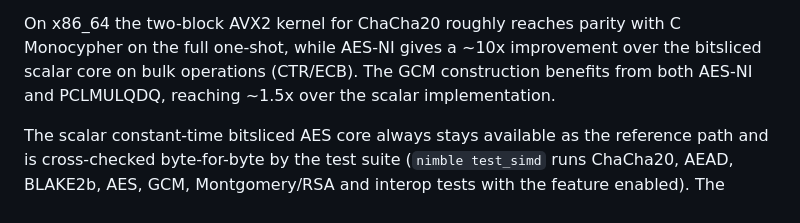
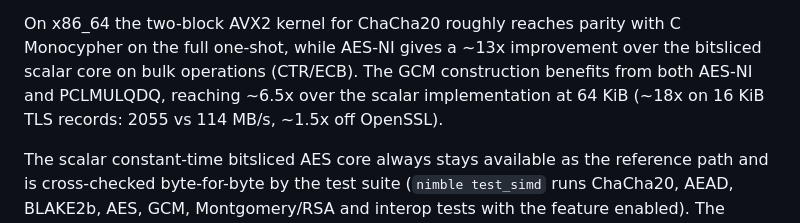
Before and after one commit to nimbase/nimcypher, a Markdown page: README.md, the part around one of its changes. GitHub-like rendering.

```diff
--- a/README.md
+++ b/README.md
@@ -501,9 +529,10 @@ Requirements and what gets accelerated:
   (`tests/bench_rsa.nim`); other architectures keep the portable 32-bit path.
 
 On x86_64 the two-block AVX2 kernel for ChaCha20 roughly reaches parity with C Monocypher
-on the full one-shot, while AES-NI gives a ~10x improvement over the bitsliced scalar
+on the full one-shot, while AES-NI gives a ~13x improvement over the bitsliced scalar
 core on bulk operations (CTR/ECB). The GCM construction benefits from both AES-NI and
-PCLMULQDQ, reaching ~1.5x over the scalar implementation.
+PCLMULQDQ, reaching ~6.5x over the scalar implementation at 64 KiB
+(~18x on 16 KiB TLS records: 2055 vs 114 MB/s, ~1.5x off OpenSSL).
 
 The scalar constant-time bitsliced AES core always stays available as the reference path
 and is cross-checked byte-for-byte by the test suite (`nimble test_simd` runs ChaCha20,
```
Also changed, not shown: other parts of README.md (+70 -42 lines).
